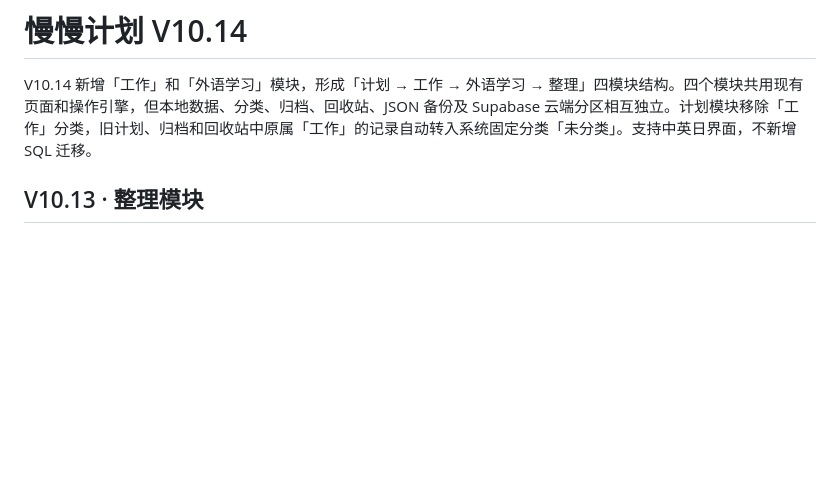
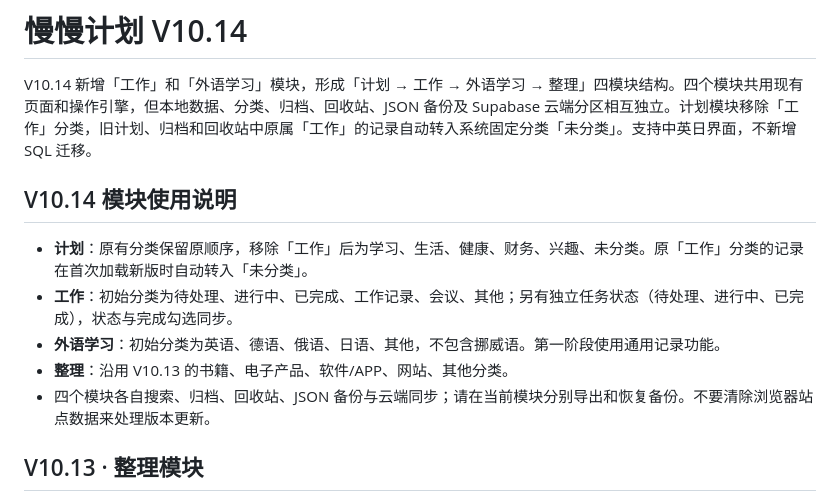
Before and after one commit to ouyangxinwei/daily_weekly_planner, a Markdown page: README.md, the part around the change. Drawn GitHub-style; blank space fills up the shorter version.

Commit message:
Document V10.14 module usage in README

```diff
--- a/README.md
+++ b/README.md
@@ -1,6 +1,14 @@
 # 慢慢计划 V10.14
 
 V10.14 新增「工作」和「外语学习」模块，形成「计划 → 工作 → 外语学习 → 整理」四模块结构。四个模块共用现有页面和操作引擎，但本地数据、分类、归档、回收站、JSON 备份及 Supabase 云端分区相互独立。计划模块移除「工作」分类，旧计划、归档和回收站中原属「工作」的记录自动转入系统固定分类「未分类」。支持中英日界面，不新增 SQL 迁移。
+
+## V10.14 模块使用说明
+
+- **计划**：原有分类保留原顺序，移除「工作」后为学习、生活、健康、财务、兴趣、未分类。原「工作」分类的记录在首次加载新版时自动转入「未分类」。
+- **工作**：初始分类为待处理、进行中、已完成、工作记录、会议、其他；另有独立任务状态（待处理、进行中、已完成），状态与完成勾选同步。
+- **外语学习**：初始分类为英语、德语、俄语、日语、其他，不包含挪威语。第一阶段使用通用记录功能。
+- **整理**：沿用 V10.13 的书籍、电子产品、软件/APP、网站、其他分类。
+- 四个模块各自搜索、归档、回收站、JSON 备份与云端同步；请在当前模块分别导出和恢复备份。不要清除浏览器站点数据来处理版本更新。
 
 ## V10.13 · 整理模块
 
```
